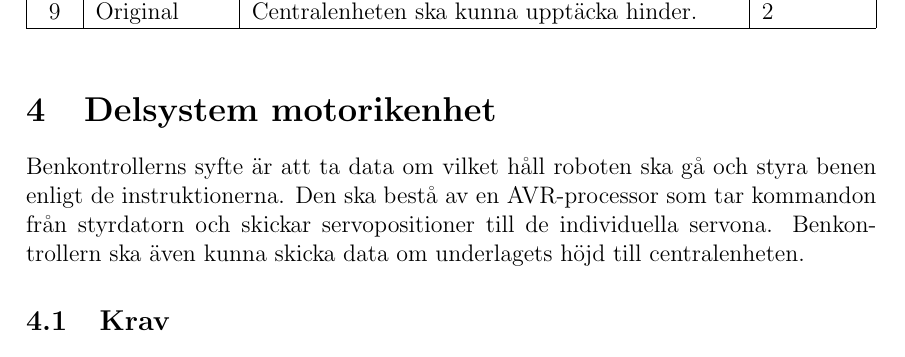
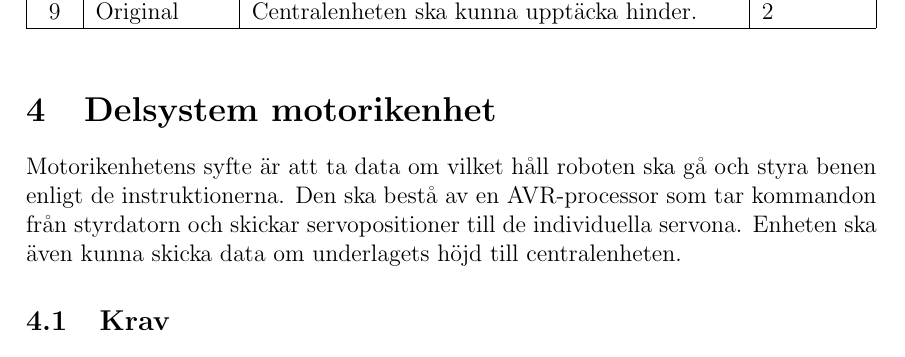
Before and after one commit to TheZoq2/LiTHe-Hex, a LaTeX document (documents/kravspec.tex): part of page 7 of 8, cut so that both start at the same text. Compiled offline with pdfLaTeX.

Commit message:
Finalized first version of kravspecifikation

```diff
--- a/documents/kravspec.tex
+++ b/documents/kravspec.tex
@@ -242,9 +242,9 @@
 	%%%%%%%%%%%%%%%%%%%%%%%%%%%%%%%%%%%%%%%%%%%%%%%%%%%%%%%%%%%%%%%%%%%%%%%%%%%%%%%%%
 
 	\section{Delsystem motorikenhet}
-	Benkontrollerns syfte är att ta data om vilket håll roboten ska gå och styra benen enligt de
+	Motorikenhetens syfte är att ta data om vilket håll roboten ska gå och styra benen enligt de
 	instruktionerna. Den ska bestå av en AVR-processor som tar kommandon från styrdatorn och skickar
-	servopositioner till de individuella servona. Benkontrollern ska även kunna skicka data om underlagets
+	servopositioner till de individuella servona. Enheten ska även kunna skicka data om underlagets
 	höjd till centralenheten.
 
 	\subsection{Krav}
```
Also changed, not shown: documents/Bilaga A - Banregler.pdf (added), documents/Kravspecifikation_01.pdf (added), documents/kravspec.pdf (deleted).
